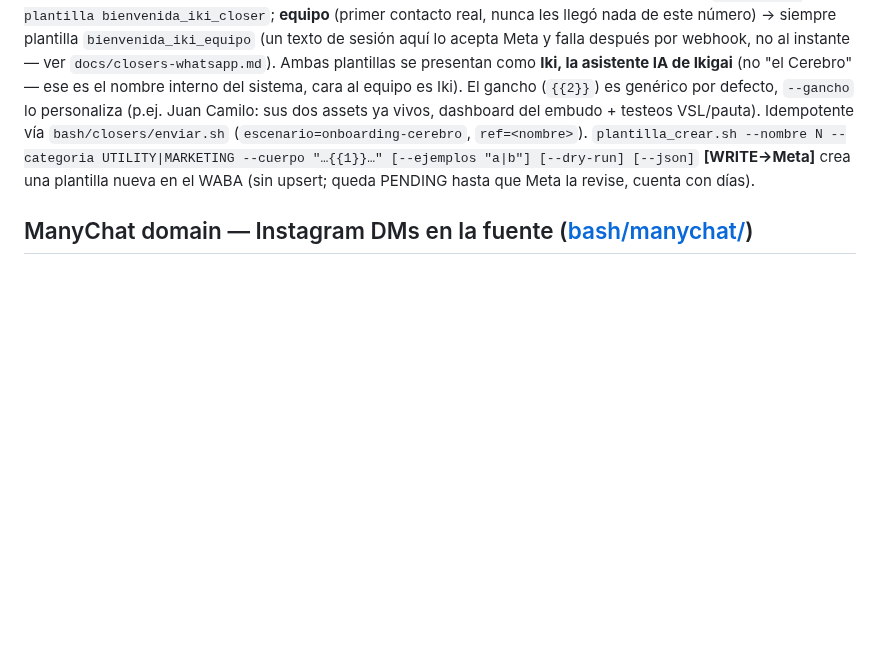
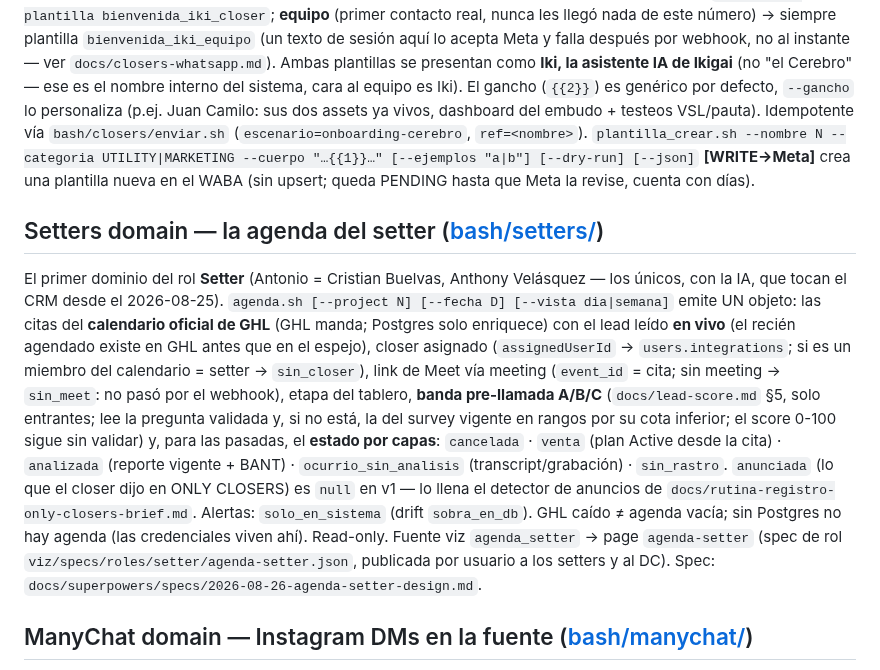
Before and after one commit to qbloq/ikigai-brain, a Markdown page: CLAUDE.md, the part around the change. Rendered like a GitHub page; blank space fills up the shorter version.

Commit message:
docs: dominio setters — README y sección en CLAUDE.md

```diff
--- a/CLAUDE.md
+++ b/CLAUDE.md
@@ -582,6 +582,30 @@ vivos, dashboard del embudo + testeos VSL/pauta). Idempotente vía
 nueva en el WABA (sin upsert; queda PENDING hasta que Meta la revise, cuenta
 con días).
 
+## Setters domain — la agenda del setter ([bash/setters/](bash/setters/))
+
+El primer dominio del rol **Setter** (Antonio = Cristian Buelvas, Anthony
+Velásquez — los únicos, con la IA, que tocan el CRM desde el 2026-08-25).
+`agenda.sh [--project N] [--fecha D] [--vista dia|semana]` emite UN objeto: las
+citas del **calendario oficial de GHL** (GHL manda; Postgres solo enriquece) con
+el lead leído **en vivo** (el recién agendado existe en GHL antes que en el
+espejo), closer asignado (`assignedUserId` → `users.integrations`; si es un
+miembro del calendario = setter → `sin_closer`), link de Meet vía meeting
+(`event_id` = cita; sin meeting → `sin_meet`: no pasó por el webhook), etapa del
+tablero, **banda pre-llamada A/B/C** (`docs/lead-score.md` §5, solo entrantes;
+lee la pregunta validada y, si no está, la del survey vigente en rangos por su
+cota inferior; el score 0-100 sigue sin validar) y, para las pasadas, el
+**estado por capas**: `cancelada` · `venta` (plan Active desde la cita) ·
+`analizada` (reporte vigente + BANT) · `ocurrio_sin_analisis`
+(transcript/grabación) · `sin_rastro`. `anunciada` (lo que el closer dijo en
+ONLY CLOSERS) es `null` en v1 — lo llena el detector de anuncios de
+`docs/rutina-registro-only-closers-brief.md`. Alertas: `solo_en_sistema`
+(drift `sobra_en_db`). GHL caído ≠ agenda vacía; sin Postgres no hay agenda
+(las credenciales viven ahí). Read-only. Fuente viz `agenda_setter` → page
+`agenda-setter` (spec de rol `viz/specs/roles/setter/agenda-setter.json`,
+publicada por usuario a los setters y al DC). Spec:
+`docs/superpowers/specs/2026-08-26-agenda-setter-design.md`.
+
 ## ManyChat domain — Instagram DMs en la fuente ([bash/manychat/](bash/manychat/))
 
 Sonda **read-only** contra `api.manychat.com` (patrón `bash/vturb/`: token por
```
Also changed, not shown: bash/setters/README.md (added, +37 -0 lines).
